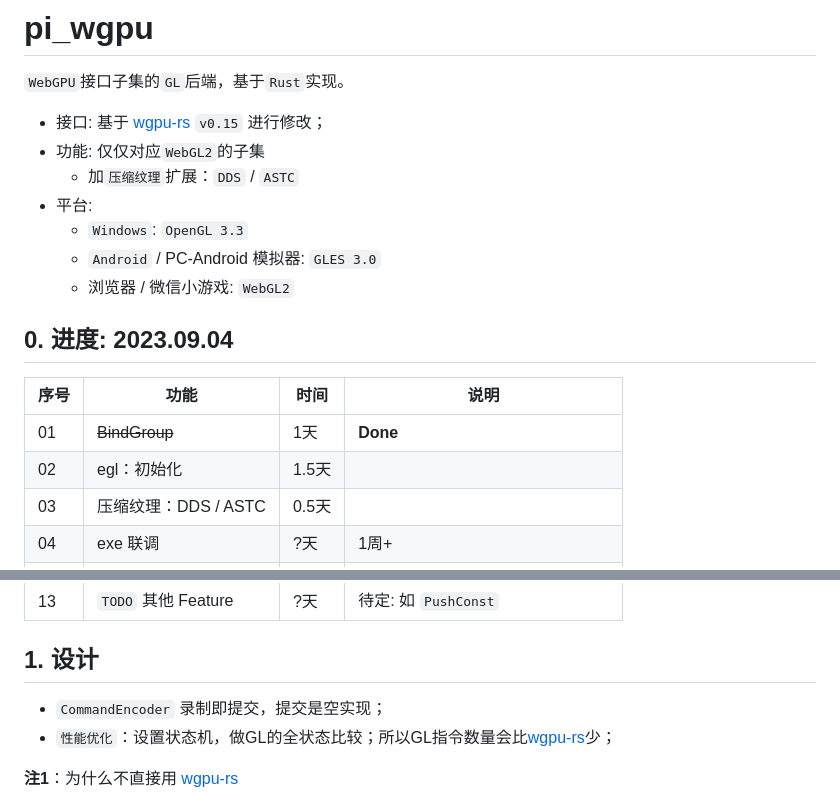
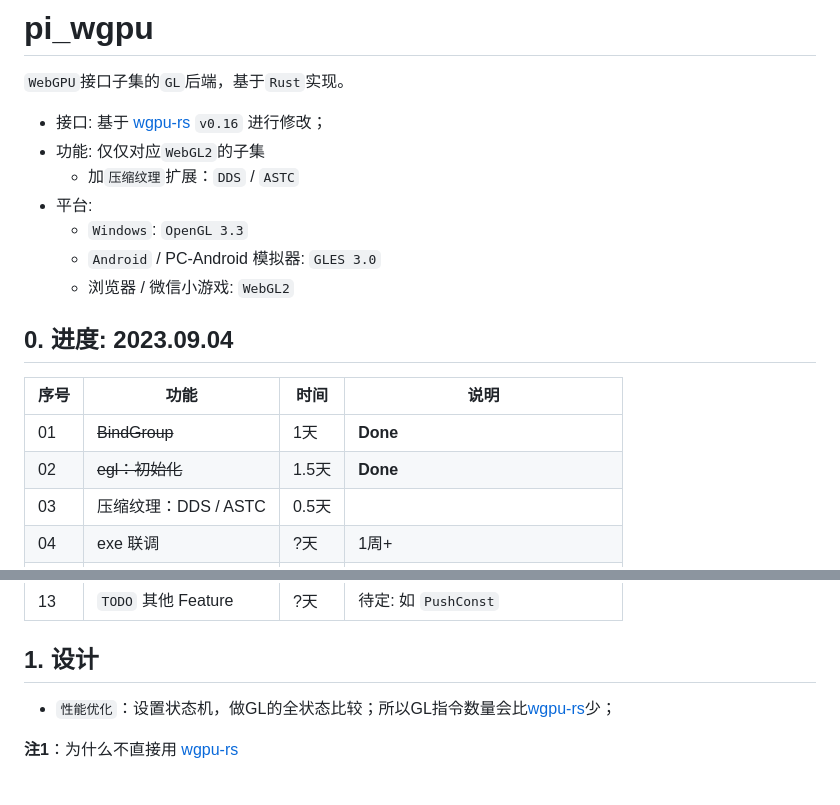
Before and after one commit to GaiaWorld/pi_wgpu, a Markdown page: README.md, 2 parts joined by grey strips. GitHub-like rendering.

Commit message:
feat: 0.16的 wgpu

```diff
--- a/README.md
+++ b/README.md
@@ -27,7 +27,7 @@
 
 `WebGPU`接口子集的`GL`后端，基于`Rust`实现。
 
-+ 接口: 基于 [wgpu-rs](https://github.com/gfx-rs/wgpu) `v0.15` 进行修改；
++ 接口: 基于 [wgpu-rs](https://github.com/gfx-rs/wgpu) `v0.16` 进行修改；
 + 功能: 仅仅对应`WebGL2`的子集
     - 加`压缩纹理`扩展：`DDS` / `ASTC`
 + 平台:
@@ -40,7 +40,7 @@
 | 序号 | 功能                 | 时间  | 说明                               |
 | ---- | -------------------- | ----- | ---------------------------------- |
 | 01   | ~~BindGroup~~        | 1天   | **Done**                           |
-| 02   | egl：初始化          | 1.5天 |                                    |
+| 02   | ~~egl：初始化~~      | 1.5天 | **Done**                           |
 | 03   | 压缩纹理：DDS / ASTC | 0.5天 |                                    |
 | 04   | exe 联调             | ?天   | 1周+                               |
 | 05   | WebGL2 联调          | ?天   | 1周+                               |
@@ -55,7 +55,6 @@
 
 ## 1. 设计
 
-+ `CommandEncoder` 录制即提交，提交是空实现；
 + `性能优化`：设置状态机，做GL的全状态比较；所以GL指令数量会比[wgpu-rs](https://github.com/gfx-rs/wgpu)少；
 
 **注1**：为什么不直接用 [wgpu-rs](https://github.com/gfx-rs/wgpu)
```
